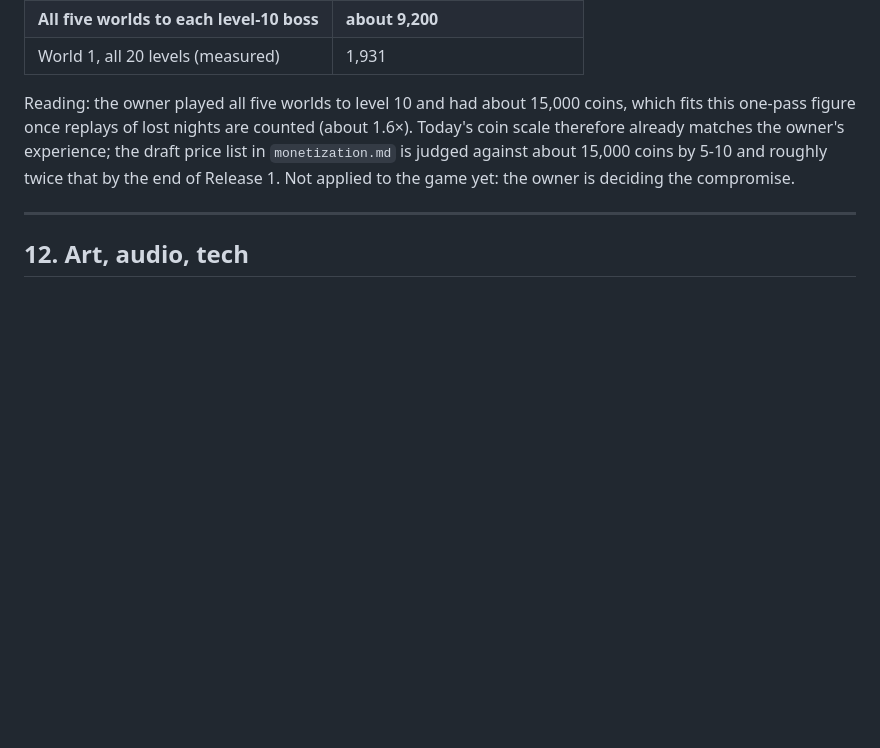
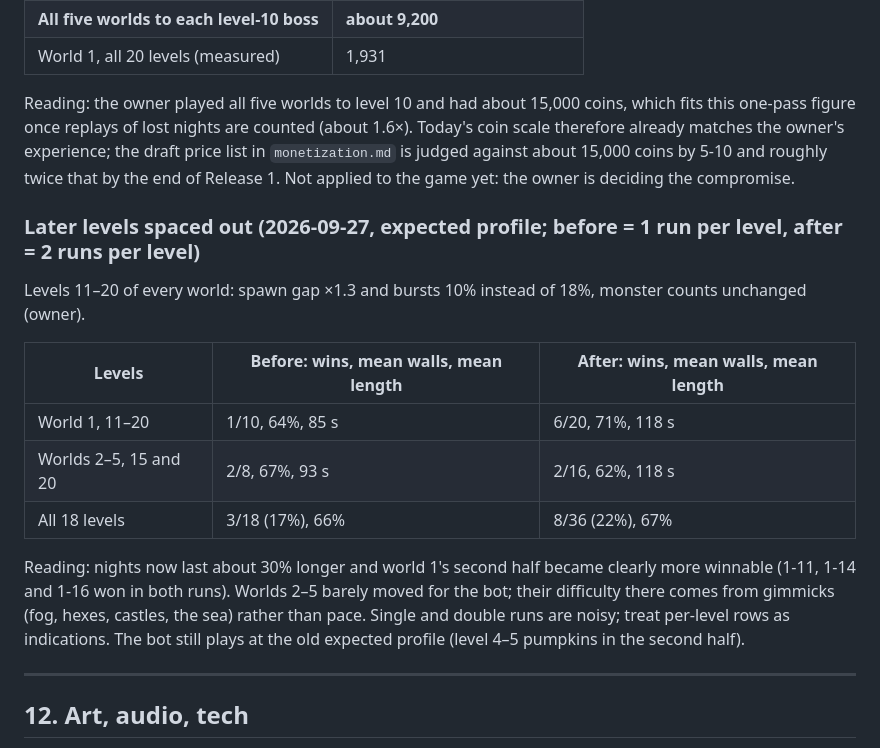
Before and after one commit to Liongchenglex/gourd-guard, a Markdown page: docs/GAME_DESIGN.md, the part around the change. GitHub-like rendering; blank space fills up the shorter version.

Commit message:
Balance: later-level spacing before/after bot runs
Co-Authored-By: Claude Opus 5.5 <noreply@anthropic.com>

```diff
--- a/docs/GAME_DESIGN.md
+++ b/docs/GAME_DESIGN.md
@@ -433,6 +433,18 @@ Coins picked up during the night plus the win bonus (10 + 3 × night + 5 × star
 
 Reading: the owner played all five worlds to level 10 and had about 15,000 coins, which fits this one-pass figure once replays of lost nights are counted (about 1.6×). Today's coin scale therefore already matches the owner's experience; the draft price list in `monetization.md` is judged against about 15,000 coins by 5-10 and roughly twice that by the end of Release 1. Not applied to the game yet: the owner is deciding the compromise.
 
+### Later levels spaced out (2026-09-27, expected profile; before = 1 run per level, after = 2 runs per level)
+
+Levels 11–20 of every world: spawn gap ×1.3 and bursts 10% instead of 18%, monster counts unchanged (owner).
+
+| Levels | Before: wins, mean walls, mean length | After: wins, mean walls, mean length |
+|---|---|---|
+| World 1, 11–20 | 1/10, 64%, 85 s | 6/20, 71%, 118 s |
+| Worlds 2–5, 15 and 20 | 2/8, 67%, 93 s | 2/16, 62%, 118 s |
+| All 18 levels | 3/18 (17%), 66% | 8/36 (22%), 67% |
+
+Reading: nights now last about 30% longer and world 1's second half became clearly more winnable (1-11, 1-14 and 1-16 won in both runs). Worlds 2–5 barely moved for the bot; their difficulty there comes from gimmicks (fog, hexes, castles, the sea) rather than pace. Single and double runs are noisy; treat per-level rows as indications. The bot still plays at the old expected profile (level 4–5 pumpkins in the second half).
+
 ---
 
 ## 12. Art, audio, tech
```
